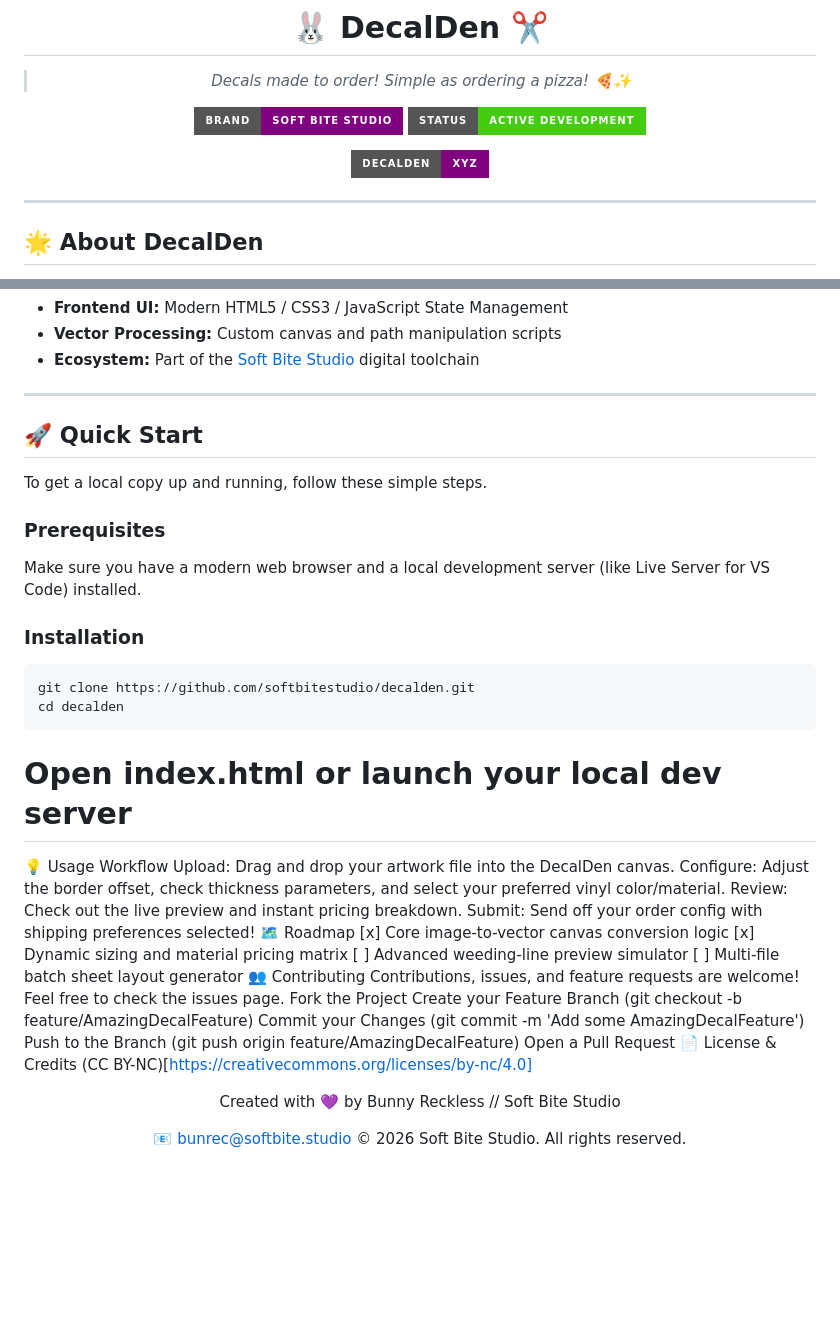
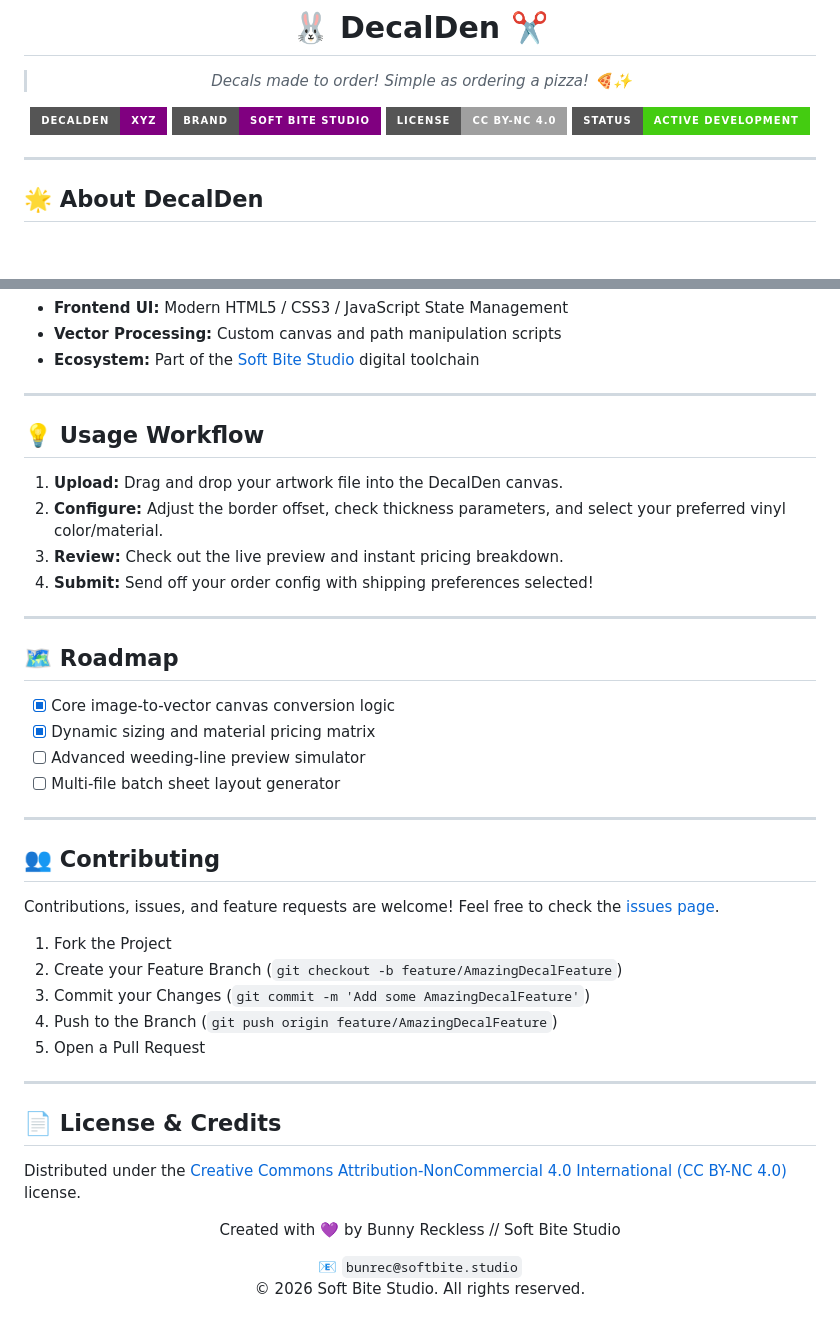
Before and after one commit to softbitestudio/decalden, a Markdown page: README.md, 2 parts joined by grey strips. Rendered like a GitHub page; badges without logos; blank space fills up the shorter version.

````diff
--- a/README.md
+++ b/README.md
@@ -4,10 +4,11 @@
 
 > *Decals made to order! Simple as ordering a pizza! 🍕✨*
 
-[![Soft Bite Studio](https://img.shields.io/badge/Brand-Soft%20Bite%20Studio-purple?style=for-the-badge)](https://softbite.studio)
+[![DecalDen-dot-xyz](https://img.shields.io/badge/DecalDen-xyz-purple?style=for-the-badge)](https://DecalDen.xyz)
+[![Soft Bite Studio](https://img.shields.io/badge/Brand-Soft%20Bite%20Studio-purple?style=for-the-badge)](https://softbitestudio.com)
+[![License: CC BY-NC 4.0](https://img.shields.io/badge/License-CC%20BY--NC%204.0-lightgrey.svg?style=for-the-badge)](https://creativecommons.org/licenses/by-nc/4.0/)
 [![Status](https://img.shields.io/badge/Status-Active%20Development-success?style=for-the-badge)]()
 
-[![DecalDen-dot-xyz](https://img.shields.io/badge/DecalDen-xyz-purple?style=for-the-badge)](https://DecalDen.xyz)
 </div>
 
 ---
@@ -38,46 +39,45 @@ Built with love and precision for creators, makers, and sticker enthusiasts alik
 
 ---
 
-## 🚀 Quick Start
+## 💡 Usage Workflow
 
-To get a local copy up and running, follow these simple steps.
+1. **Upload:** Drag and drop your artwork file into the DecalDen canvas.
+2. **Configure:** Adjust the border offset, check thickness parameters, and select your preferred vinyl color/material.
+3. **Review:** Check out the live preview and instant pricing breakdown.
+4. **Submit:** Send off your order config with shipping preferences selected!
 
-### Prerequisites
+---
 
-Make sure you have a modern web browser and a local development server (like Live Server for VS Code) installed.
+## 🗺️ Roadmap
 
-### Installation
+- [x] Core image-to-vector canvas conversion logic
+- [x] Dynamic sizing and material pricing matrix
+- [ ] Advanced weeding-line preview simulator
+- [ ] Multi-file batch sheet layout generator
 
-```bash
-git clone https://github.com/softbitestudio/decalden.git
-cd decalden
-```
+---
 
-# Open index.html or launch your local dev server
+## 👥 Contributing
 
-💡 Usage Workflow
-Upload: Drag and drop your artwork file into the DecalDen canvas.
-Configure: Adjust the border offset, check thickness parameters, and select your preferred vinyl color/material.
-Review: Check out the live preview and instant pricing breakdown.
-Submit: Send off your order config with shipping preferences selected!
-🗺️ Roadmap
-[x] Core image-to-vector canvas conversion logic
-[x] Dynamic sizing and material pricing matrix
-[ ] Advanced weeding-line preview simulator
-[ ] Multi-file batch sheet layout generator
-👥 Contributing
-Contributions, issues, and feature requests are welcome! Feel free to check the issues page.
-Fork the Project
-Create your Feature Branch (git checkout -b feature/AmazingDecalFeature)
-Commit your Changes (git commit -m 'Add some AmazingDecalFeature')
-Push to the Branch (git push origin feature/AmazingDecalFeature)
-Open a Pull Request
-📄 License & Credits (CC BY-NC)[https://creativecommons.org/licenses/by-nc/4.0]
+Contributions, issues, and feature requests are welcome! Feel free to check the [issues page](https://github.com/softbitestudio/decalden/issues).
+
+1. Fork the Project
+2. Create your Feature Branch (`git checkout -b feature/AmazingDecalFeature`)
+3. Commit your Changes (`git commit -m 'Add some AmazingDecalFeature'`)
+4. Push to the Branch (`git push origin feature/AmazingDecalFeature`)
+5. Open a Pull Request
+
+---
+
+## 📄 License & Credits
+
+Distributed under the [Creative Commons Attribution-NonCommercial 4.0 International (CC BY-NC 4.0)](https://creativecommons.org/licenses/by-nc/4.0/) license.
 
 <div align="center">
 
 Created with 💜 by Bunny Reckless // Soft Bite Studio
 
-📧 bunrec@softbite.studio
+📧 `bunrec@softbite.studio`
 © 2026 Soft Bite Studio. All rights reserved.
+
 </div>
````
